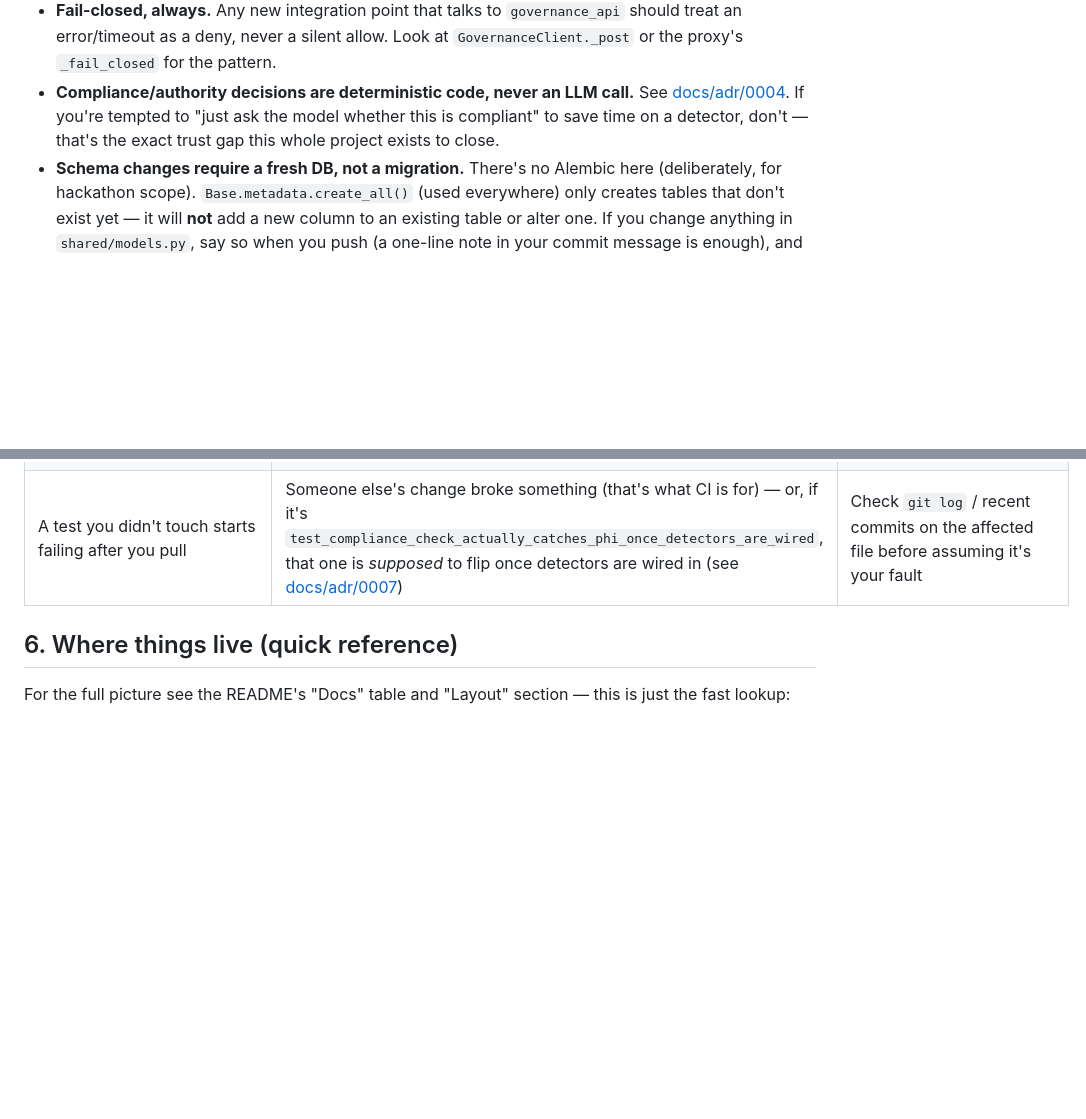
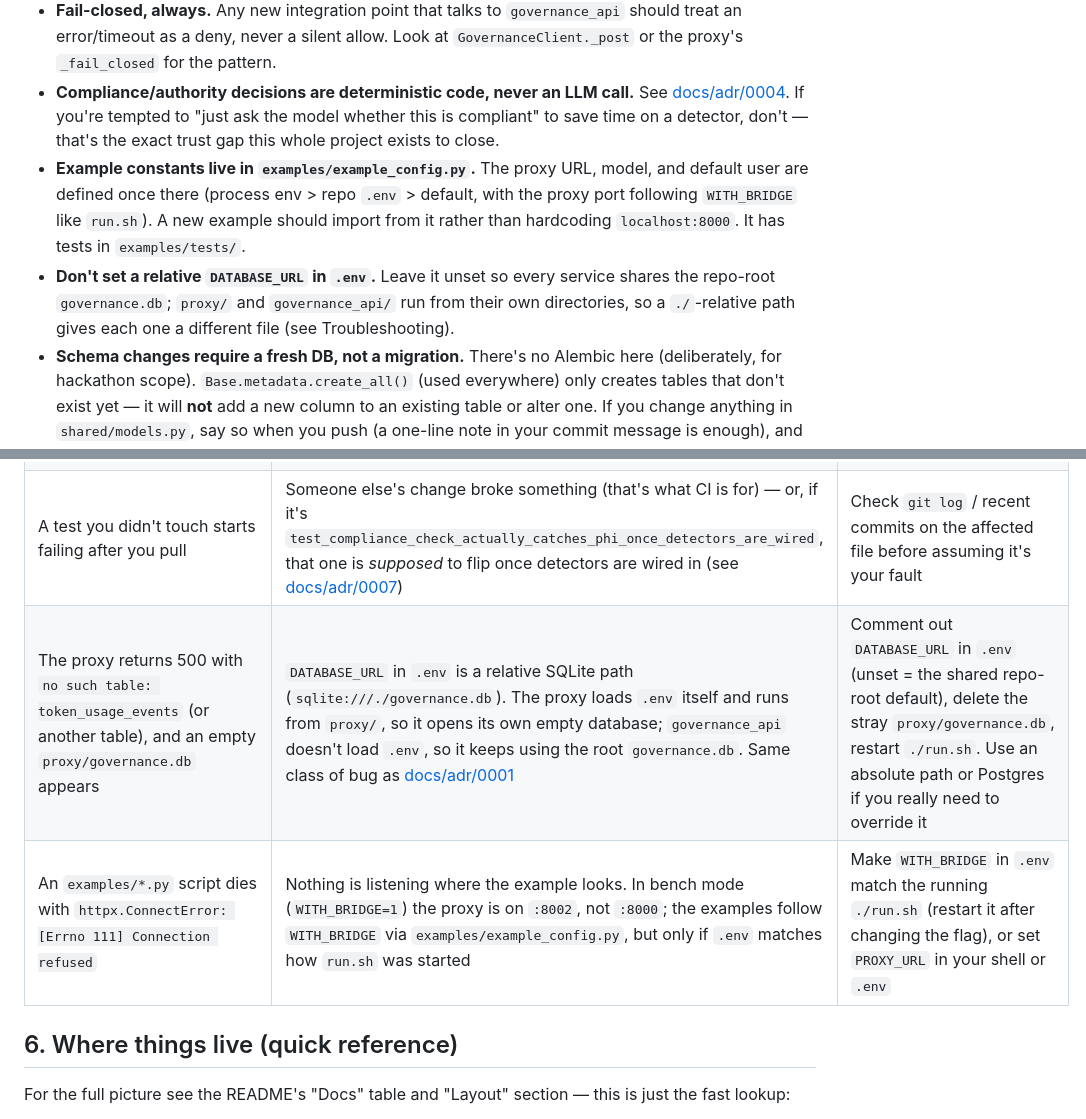
Before and after one commit to SiddhantJashds/llm_guardrails, a Markdown page: docs/DEVELOPER_GUIDE.md, 2 parts joined by grey strips. Rendered like a GitHub page; blank space fills up the shorter version.

Commit message:
docs: add troubleshooting for proxy "no such table" and example ConnectError
Two failures hit after pulling the token-usage ingestion change and moving
the proxy to :8002 in bench mode: a cwd-relative DATABASE_URL giving the
proxy its own empty proxy/governance.db, and examples pointing at the wrong
proxy port. Adds both to the Troubleshooting table, plus conventions for
examples/example_config.py and for leaving DATABASE_URL unset.

Co-Authored-By: Claude Sonnet 5.5 <noreply@anthropic.com>

```diff
--- a/docs/DEVELOPER_GUIDE.md
+++ b/docs/DEVELOPER_GUIDE.md
@@ -35,6 +35,8 @@ This is the one document meant to answer "what do I do" without asking the team
 - **Identity fields never come from generated text.** `user_id`/`session_id`/`agent_id`/`parent_agent_id` are always set by trusted wrapper/proxy code, never parsed out of a prompt, completion, or tool argument. If you're adding a new place these fields get read, this rule still applies — see `docs/HACKATHON_PLAN.md`'s hardening section for why.
 - **Fail-closed, always.** Any new integration point that talks to `governance_api` should treat an error/timeout as a deny, never a silent allow. Look at `GovernanceClient._post` or the proxy's `_fail_closed` for the pattern.
 - **Compliance/authority decisions are deterministic code, never an LLM call.** See [docs/adr/0004](adr/0004-deterministic-compliance-no-self-attestation.md). If you're tempted to "just ask the model whether this is compliant" to save time on a detector, don't — that's the exact trust gap this whole project exists to close.
+- **Example constants live in `examples/example_config.py`.** The proxy URL, model, and default user are defined once there (process env > repo `.env` > default, with the proxy port following `WITH_BRIDGE` like `run.sh`). A new example should import from it rather than hardcoding `localhost:8000`. It has tests in `examples/tests/`.
+- **Don't set a relative `DATABASE_URL` in `.env`.** Leave it unset so every service shares the repo-root `governance.db`; `proxy/` and `governance_api/` run from their own directories, so a `./`-relative path gives each one a different file (see Troubleshooting).
 - **Schema changes require a fresh DB, not a migration.** There's no Alembic here (deliberately, for hackathon scope). `Base.metadata.create_all()` (used everywhere) only creates tables that don't exist yet — it will **not** add a new column to an existing table or alter one. If you change anything in `shared/models.py`, say so when you push (a one-line note in your commit message is enough), and anyone who pulls it needs to delete their local `governance.db` and rerun `python scripts/init_db.py`. This is the single most likely "why is my API throwing a weird SQL error" moment — see Troubleshooting below.
 
 ## 4. Git workflow for 4 people with nobody centrally reviewing
@@ -57,6 +59,8 @@ There's no dedicated reviewer watching this repo during the build, so a few smal
 | Two services both seem to "work" alone but data from one doesn't show up in the other's dashboard | Each is pointed at a different SQLite file (this exact bug happened once already — see [docs/adr/0001](adr/0001-storage-sqlite-default.md)) | Confirm both have the same `DATABASE_URL` (or both are relying on the same repo-root-anchored default — don't override it per-service without a reason) |
 | `NERUnavailableError` at `governance_api` startup, or `detectors/tests/test_ner.py` errors | The spaCy model `en_core_web_sm` isn't installed in your venv (it's a direct-URL requirement, easy to miss) | `pip install -r requirements-dev.txt` again (needs network for the ~13 MB model). To run regex-only in a pinch: `GUARDRAILS_NER_DISABLED=1` — NER tests will then fail, and names/places won't be detected |
 | A test you didn't touch starts failing after you pull | Someone else's change broke something (that's what CI is for) — or, if it's `test_compliance_check_actually_catches_phi_once_detectors_are_wired`, that one is *supposed* to flip once detectors are wired in (see [docs/adr/0007](adr/0007-tests-and-ci-before-handoff.md)) | Check `git log` / recent commits on the affected file before assuming it's your fault |
+| The proxy returns 500 with `no such table: token_usage_events` (or another table), and an empty `proxy/governance.db` appears | `DATABASE_URL` in `.env` is a relative SQLite path (`sqlite:///./governance.db`). The proxy loads `.env` itself and runs from `proxy/`, so it opens its own empty database; `governance_api` doesn't load `.env`, so it keeps using the root `governance.db`. Same class of bug as [docs/adr/0001](adr/0001-storage-sqlite-default.md) | Comment out `DATABASE_URL` in `.env` (unset = the shared repo-root default), delete the stray `proxy/governance.db`, restart `./run.sh`. Use an absolute path or Postgres if you really need to override it |
+| An `examples/*.py` script dies with `httpx.ConnectError: [Errno 111] Connection refused` | Nothing is listening where the example looks. In bench mode (`WITH_BRIDGE=1`) the proxy is on `:8002`, not `:8000`; the examples follow `WITH_BRIDGE` via `examples/example_config.py`, but only if `.env` matches how `run.sh` was started | Make `WITH_BRIDGE` in `.env` match the running `./run.sh` (restart it after changing the flag), or set `PROXY_URL` in your shell or `.env` |
 
 ## 6. Where things live (quick reference)
 
```
